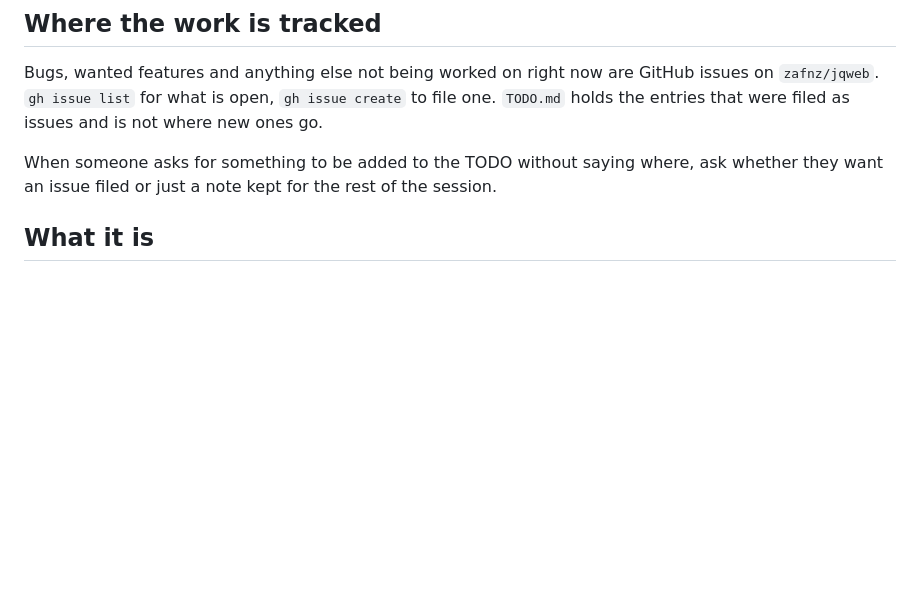
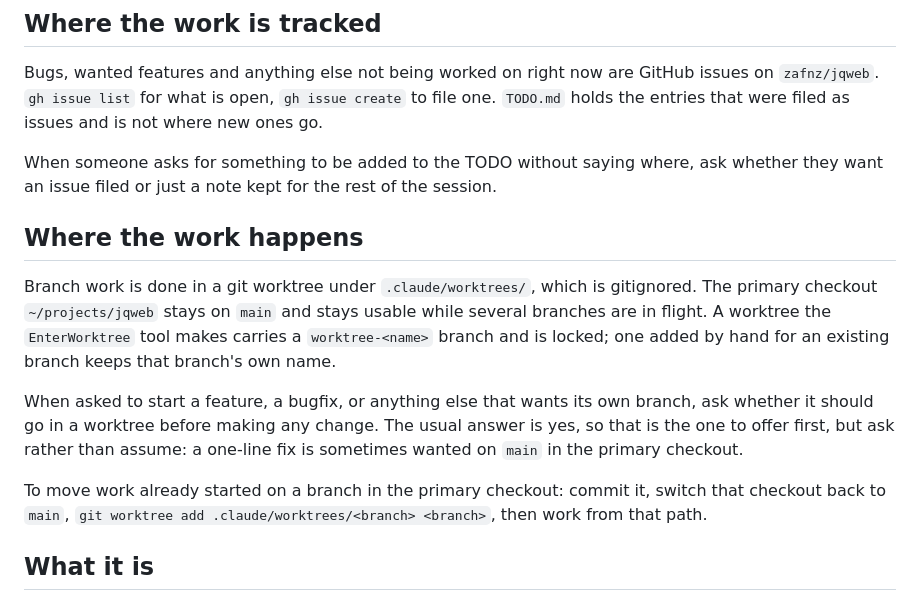
Before and after one commit to zafnz/jqweb, a Markdown page: CLAUDE.md, the part around the change. GitHub-like rendering; blank space fills up the shorter version.

Commit message:
Document the worktree workflow in CLAUDE.md
Branch work happens in a worktree under .claude/worktrees/ while the primary
checkout stays on main. Records the naming difference between a worktree the
EnterWorktree tool makes and one added by hand, and tells Claude to ask
whether a feature or bugfix should go in a worktree before starting it.

Co-Authored-By: Claude Opus 5 (1M context) <noreply@anthropic.com>

```diff
--- a/CLAUDE.md
+++ b/CLAUDE.md
@@ -30,6 +30,23 @@ is not where new ones go.
 When someone asks for something to be added to the TODO without saying where,
 ask whether they want an issue filed or just a note kept for the rest of the
 session.
+
+## Where the work happens
+
+Branch work is done in a git worktree under `.claude/worktrees/`, which is
+gitignored. The primary checkout `~/projects/jqweb` stays on `main` and stays
+usable while several branches are in flight. A worktree the `EnterWorktree` tool
+makes carries a `worktree-<name>` branch and is locked; one added by hand for an
+existing branch keeps that branch's own name.
+
+When asked to start a feature, a bugfix, or anything else that wants its own
+branch, ask whether it should go in a worktree before making any change. The
+usual answer is yes, so that is the one to offer first, but ask rather than
+assume: a one-line fix is sometimes wanted on `main` in the primary checkout.
+
+To move work already started on a branch in the primary checkout: commit it,
+switch that checkout back to `main`, `git worktree add .claude/worktrees/<branch>
+<branch>`, then work from that path.
 
 ## What it is
 
```
